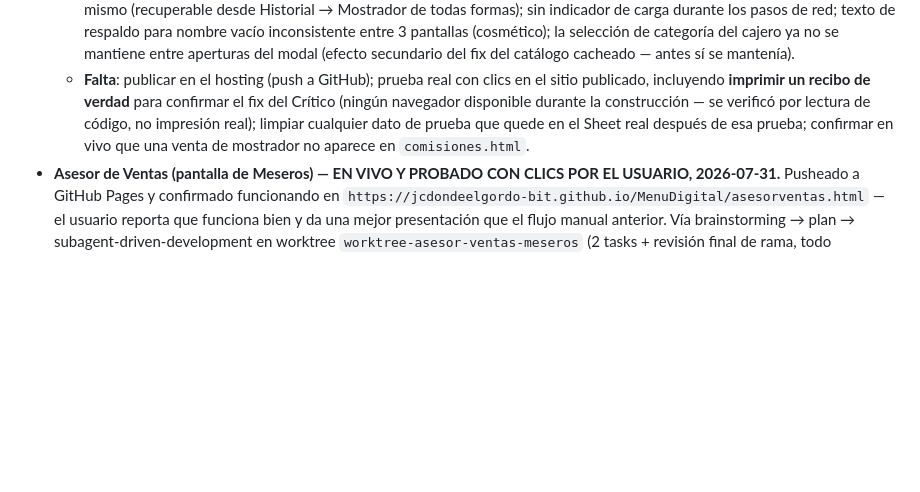
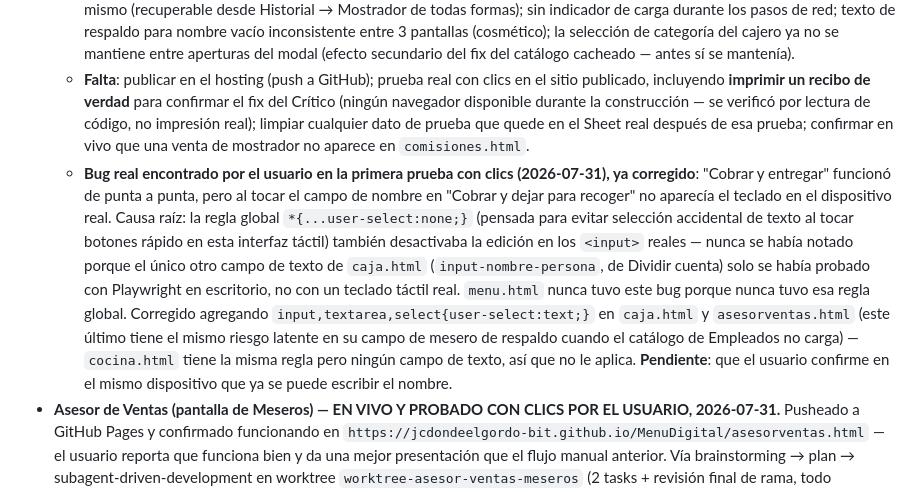
Before and after one commit to jcdondeelgordo-bit/MenuDigital, a Markdown page: Gestion_Proyecto/03-seguimiento/ESTADO.md, the part around the change. GitHub-like rendering; blank space fills up the shorter version.

Commit message:
docs: track the user-select input/keyboard bug and fix in ESTADO.md
Co-Authored-By: Claude Sonnet 5 <noreply@anthropic.com>

```diff
--- a/Gestion_Proyecto/03-seguimiento/ESTADO.md
+++ b/Gestion_Proyecto/03-seguimiento/ESTADO.md
@@ -7,6 +7,7 @@
   - **La revisión final de rama encontró 1 Crítico + 2 Important reales de integración que ningún review por tarea vio solo**: (1) **Crítico** — el recibo de Venta Rápida imprimía con todo el modal del catálogo encima, porque la regla `@media print` no incluía la nueva clase `.overlay-vr` (pasaba en el 100% de las ventas de mostrador); (2) el cobro de Venta Rápida era el único camino de dinero en el archivo sin el guard optimista contra el sondeo automático de 12s (`pedidosPagoPendiente`/`pedidosLiberacionPendiente`) que ya usan los demás cobros — una venta recién pagada podía verse "Pendiente de pago" por hasta 12s; (3) el catálogo de productos se cargaba una sola vez y quedaba en caché para siempre — una tablet de caja abierta todo el turno seguía cobrando precios viejos después de un cambio de precio en `menu.html`. Los 3 corregidos en una sola ronda de arreglo (clase agregada a la regla de impresión; guard optimista agregado siguiendo el mismo patrón que el resto del archivo; el catálogo ahora se recarga cada vez que se abre el modal, sin borrar uno ya cargado si la recarga falla) y re-verificados limpios antes de mergear.
   - **Hallazgos Menores diferidos, sin corregir (no bloquean uso)**: nombres de categoría sin escapar en el HTML del catálogo (vienen del propio Sheet del dueño, no de clientes); reintentar un cobro fallido crea un pedido nuevo en vez de reintentar el mismo (recuperable desde Historial → Mostrador de todas formas); sin indicador de carga durante los pasos de red; texto de respaldo para nombre vacío inconsistente entre 3 pantallas (cosmético); la selección de categoría del cajero ya no se mantiene entre aperturas del modal (efecto secundario del fix del catálogo cacheado — antes sí se mantenía).
   - **Falta**: publicar en el hosting (push a GitHub); prueba real con clics en el sitio publicado, incluyendo **imprimir un recibo de verdad** para confirmar el fix del Crítico (ningún navegador disponible durante la construcción — se verificó por lectura de código, no impresión real); limpiar cualquier dato de prueba que quede en el Sheet real después de esa prueba; confirmar en vivo que una venta de mostrador no aparece en `comisiones.html`.
+  - **Bug real encontrado por el usuario en la primera prueba con clics (2026-07-31), ya corregido**: "Cobrar y entregar" funcionó de punta a punta, pero al tocar el campo de nombre en "Cobrar y dejar para recoger" no aparecía el teclado en el dispositivo real. Causa raíz: la regla global `*{...user-select:none;}` (pensada para evitar selección accidental de texto al tocar botones rápido en esta interfaz táctil) también desactivaba la edición en los `<input>` reales — nunca se había notado porque el único otro campo de texto de `caja.html` (`input-nombre-persona`, de Dividir cuenta) solo se había probado con Playwright en escritorio, no con un teclado táctil real. `menu.html` nunca tuvo este bug porque nunca tuvo esa regla global. Corregido agregando `input,textarea,select{user-select:text;}` en `caja.html` y `asesorventas.html` (este último tiene el mismo riesgo latente en su campo de mesero de respaldo cuando el catálogo de Empleados no carga) — `cocina.html` tiene la misma regla pero ningún campo de texto, así que no le aplica. **Pendiente**: que el usuario confirme en el mismo dispositivo que ya se puede escribir el nombre.
 - **Asesor de Ventas (pantalla de Meseros) — EN VIVO Y PROBADO CON CLICS POR EL USUARIO, 2026-07-31.** Pusheado a GitHub Pages y confirmado funcionando en `https://jcdondeelgordo-bit.github.io/MenuDigital/asesorventas.html` — el usuario reporta que funciona bien y da una mejor presentación que el flujo manual anterior. Vía brainstorming → plan → subagent-driven-development en worktree `worktree-asesor-ventas-meseros` (2 tasks + revisión final de rama, todo aprobado). Cero cambios de backend — reutiliza `listar_empleados`, `listar_pedidos_caja`, `estado_mesa`, `crear_pedido`, `buscar_cliente`/`registrar_cliente`/`actualizar_cliente`, todas ya desplegadas. **Qué se construyó:** `asesorventas.html` (nuevo) — el mesero elige su nombre del catálogo Empleados (o texto libre si el catálogo no carga) y ve el mismo grid de 20 mesas por color que `caja.html` (mismo `estadoMesaColor`, misma fuente de datos). Tocar cualquier mesa navega a `menu.html?mesa=N&mesero=Nombre`. `menu.html` reconoce ese par de parámetros y entra directo al catálogo (sin el panel manual de mesa/mesero), conservando el aviso "ya la atiende X" si aplica, y agrega una captura opcional de fidelización (teléfono/nombre/cumpleaños, reutilizando `registrarClienteDesdeMenu`) solo en la primera ronda de una mesa nueva — nunca bloquea el pedido. Botón nuevo "Asesor de Ventas" en `index.html`.
   - **La revisión final de rama encontró 2 hallazgos Important reales de integración que ningún review por tarea vio solo** (mismo patrón que en rediseños anteriores de este proyecto): (1) el carrito (`localStorage`) no estaba atado a una mesa — un mesero abriendo la Mesa 5, abandonando ese pedido, y luego abriendo la Mesa 7 podía terminar cobrándole a la Mesa 7 los ítems viejos de la Mesa 5, en silencio; (2) `abrirFlujoLocalAsesor()` esperaba la respuesta de `estado_mesa` sin ninguna pantalla de bloqueo, dejando una ventana para que un doble-toque disparara `crear_pedido` dos veces. Ambos corregidos en una sola ronda de arreglo (carrito ahora se guarda con la mesa a la que pertenece y se limpia con aviso si no coincide al abrir otra mesa; nuevo guard `flujoAsesorEnCurso` + pantalla "Verificando la mesa..." reutilizando el overlay de confirmación existente) y re-verificados limpios antes de mergear.
   - **Hallazgos Menores diferidos, sin corregir (no bloquean uso)**: el `setInterval` de `asesorventas.html` sigue sondeando tras cerrar sesión del mesero (inofensivo); tocar fuera del panel de fidelización cancela el pedido sin aviso (mismo comportamiento que el resto de paneles de la app); sin indicador de carga durante la verificación de `estado_mesa` en el primer toque (el guard nuevo lo mitigó parcialmente); si `estado_mesa` falla en una mesa ya abierta, vuelve a pedir fidelización de más (un toque extra de "Omitir"); un doble-toque en el botón de enviar del panel de fidelización en sí (no en la espera de `estado_mesa`) todavía no tiene guard propio; la primera carga de este cambio en cualquier dispositivo va a mostrar una alerta de "pedido de otra mesa" una sola vez de forma inofensiva (transición, no bug).
```
